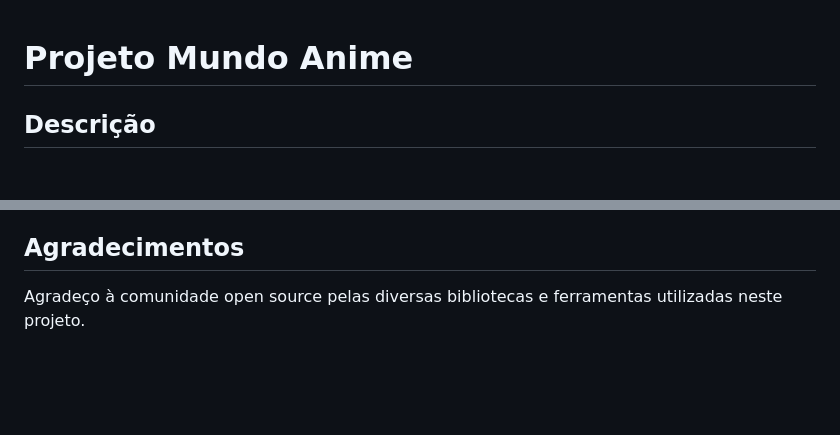
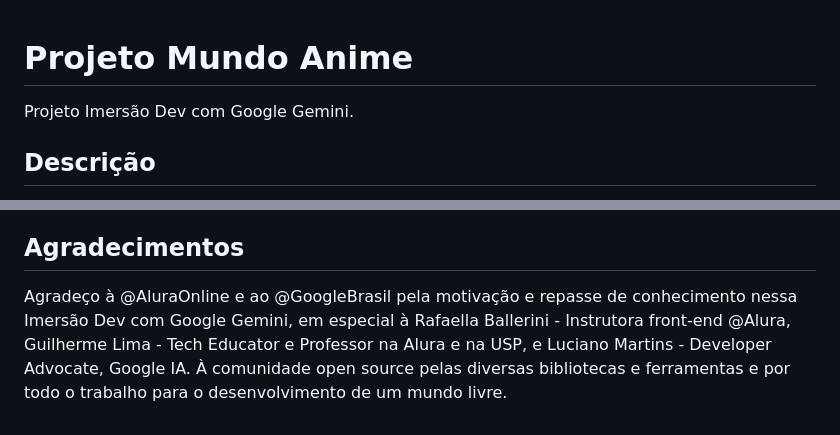
Before and after one commit to JoplinCruz/animes, a Markdown page: README.md, 2 parts joined by grey strips. GitHub-like rendering; blank space fills up the shorter version.

```diff
--- a/README.md
+++ b/README.md
@@ -1,4 +1,5 @@
 # Projeto Mundo Anime
+Projeto Imersão Dev com Google Gemini.
 
 ## Descrição
 
@@ -84,4 +85,4 @@ Este projeto está licenciado sob a licença MIT.
 
 ## Agradecimentos
 
-Agradeço à comunidade open source pelas diversas bibliotecas e ferramentas utilizadas neste projeto.
+Agradeço à @AluraOnline e ao @GoogleBrasil pela motivação e repasse de conhecimento nessa Imersão Dev com Google Gemini, em especial à Rafaella Ballerini - Instrutora front-end @Alura, Guilherme Lima - Tech Educator e Professor na Alura e na USP, e Luciano Martins - Developer Advocate, Google IA. À comunidade open source pelas diversas bibliotecas e ferramentas e por todo o trabalho para o desenvolvimento de um mundo livre.
```
